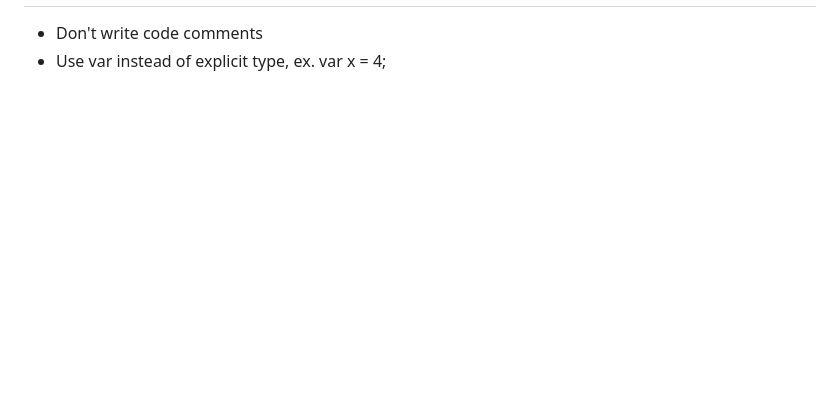
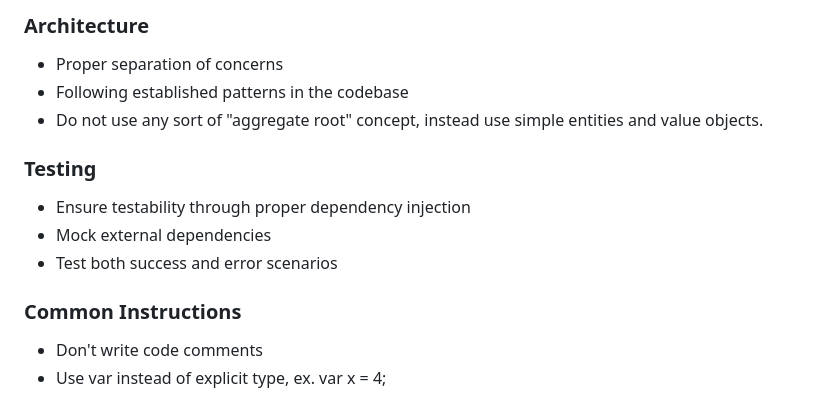
Before and after one commit to clayschaad/ShiftScheduler, a Markdown page: .github/copilot-instructions.md, the part around the change printed below. GitHub-like rendering; blank space fills up the shorter version.

```diff
--- a/.github/copilot-instructions.md
+++ b/.github/copilot-instructions.md
@@ -104,2 +170,13 @@ ShiftScheduler.sln          # Main solution file
+### Architecture
+- Proper separation of concerns
+- Following established patterns in the codebase
+- Do not use any sort of "aggregate root" concept, instead use simple entities and value objects.
+
+### Testing
+- Ensure testability through proper dependency injection
+- Mock external dependencies
+- Test both success and error scenarios
+
+### Common Instructions
 - Don't write code comments
 - Use var instead of explicit type, ex. var x = 4;
```
Also changed, not shown: other parts of .github/copilot-instructions.md (+96 -30 lines).
